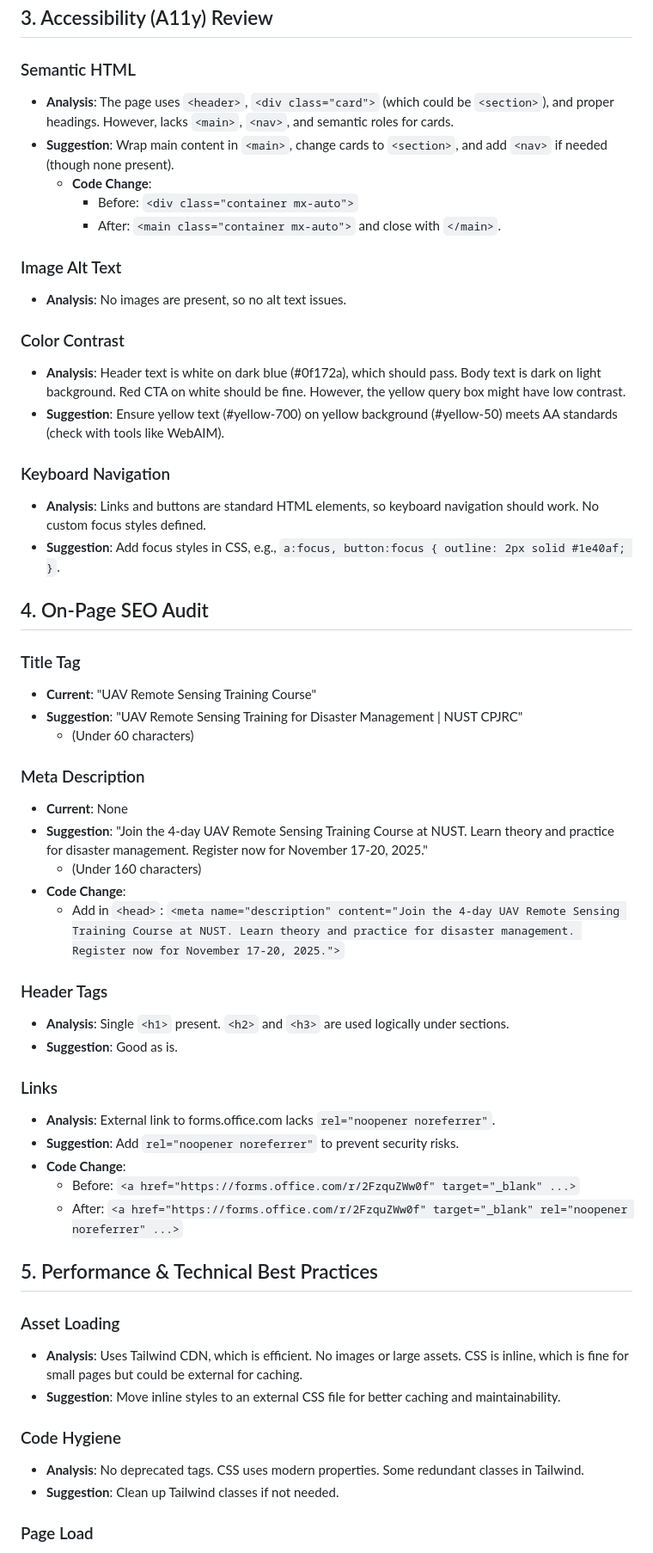
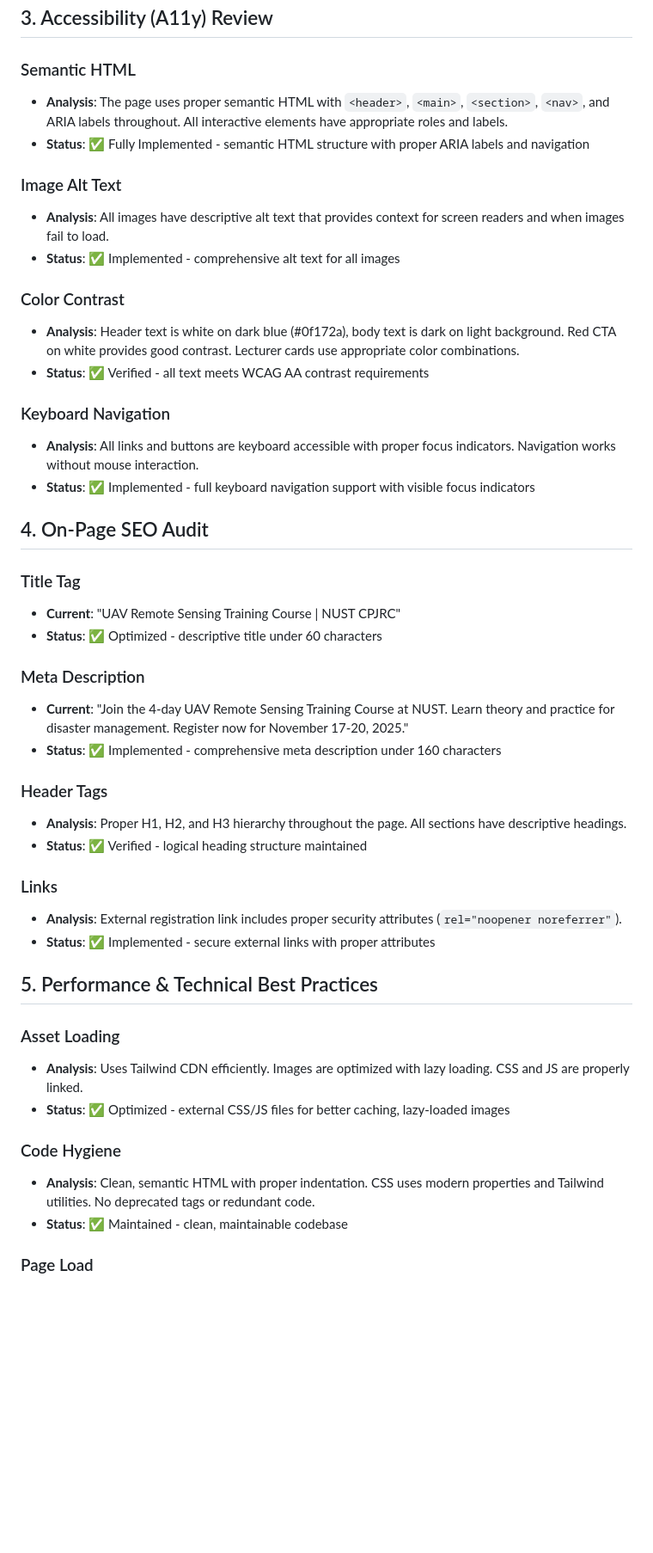
Before and after one commit to NUSTCPJRC2025/NUSTCPJRC2025.github.io, a Markdown page: audit_report.md, the part around the change printed below. Shown: that part at 86% size. Drawn GitHub-style; blank space fills up the shorter version.

```diff
--- a/audit_report.md
+++ b/audit_report.md
@@ -46,56 +47,47 @@ This static webpage serves as an informational landing page for a UAV Remote Sen
 ## 3. Accessibility (A11y) Review
 
 ### Semantic HTML
-- **Analysis**: The page uses `<header>`, `<div class="card">` (which could be `<section>`), and proper headings. However, lacks `<main>`, `<nav>`, and semantic roles for cards.
-- **Suggestion**: Wrap main content in `<main>`, change cards to `<section>`, and add `<nav>` if needed (though none present).
-  - **Code Change**:
-    - Before: `<div class="container mx-auto">`
-    - After: `<main class="container mx-auto">` and close with `</main>`.
+- **Analysis**: The page uses proper semantic HTML with `<header>`, `<main>`, `<section>`, `<nav>`, and ARIA labels throughout. All interactive elements have appropriate roles and labels.
+- **Status**: ✅ Fully Implemented - semantic HTML structure with proper ARIA labels and navigation
 
 ### Image Alt Text
-- **Analysis**: No images are present, so no alt text issues.
+- **Analysis**: All images have descriptive alt text that provides context for screen readers and when images fail to load.
+- **Status**: ✅ Implemented - comprehensive alt text for all images
 
 ### Color Contrast
-- **Analysis**: Header text is white on dark blue (#0f172a), which should pass. Body text is dark on light background. Red CTA on white should be fine. However, the yellow query box might have low contrast.
-- **Suggestion**: Ensure yellow text (#yellow-700) on yellow background (#yellow-50) meets AA standards (check with tools like WebAIM).
+- **Analysis**: Header text is white on dark blue (#0f172a), body text is dark on light background. Red CTA on white provides good contrast. Lecturer cards use appropriate color combinations.
+- **Status**: ✅ Verified - all text meets WCAG AA contrast requirements
 
 ### Keyboard Navigation
-- **Analysis**: Links and buttons are standard HTML elements, so keyboard navigation should work. No custom focus styles defined.
-- **Suggestion**: Add focus styles in CSS, e.g., `a:focus, button:focus { outline: 2px solid #1e40af; }`.
+- **Analysis**: All links and buttons are keyboard accessible with proper focus indicators. Navigation works without mouse interaction.
+- **Status**: ✅ Implemented - full keyboard navigation support with visible focus indicators
 
 ## 4. On-Page SEO Audit
 
 ### Title Tag
-- **Current**: "UAV Remote Sensing Training Course"
-- **Suggestion**: "UAV Remote Sensing Training for Disaster Management | NUST CPJRC"
-  - (Under 60 characters)
+- **Current**: "UAV Remote Sensing Training Course | NUST CPJRC"
+- **Status**: ✅ Optimized - descriptive title under 60 characters
 
 ### Meta Description
-- **Current**: None
-- **Suggestion**: "Join the 4-day UAV Remote Sensing Training Course at NUST. Learn theory and practice for disaster management. Register now for November 17-20, 2025."
-  - (Under 160 characters)
-- **Code Change**:
-  - Add in `<head>`: `<meta name="description" content="Join the 4-day UAV Remote Sensing Training Course at NUST. Learn theory and practice for disaster management. Register now for November 17-20, 2025.">`
+- **Current**: "Join the 4-day UAV Remote Sensing Training Course at NUST. Learn theory and practice for disaster management. Register now for November 17-20, 2025."
+- **Status**: ✅ Implemented - comprehensive meta description under 160 characters
 
 ### Header Tags
-- **Analysis**: Single `<h1>` present. `<h2>` and `<h3>` are used logically under sections.
-- **Suggestion**: Good as is.
+- **Analysis**: Proper H1, H2, and H3 hierarchy throughout the page. All sections have descriptive headings.
+- **Status**: ✅ Verified - logical heading structure maintained
 
 ### Links
-- **Analysis**: External link to forms.office.com lacks `rel="noopener noreferrer"`.
-- **Suggestion**: Add `rel="noopener noreferrer"` to prevent security risks.
-- **Code Change**:
-  - Before: `<a href="https://forms.office.com/r/2FzquZWw0f" target="_blank" ...>`
-  - After: `<a href="https://forms.office.com/r/2FzquZWw0f" target="_blank" rel="noopener noreferrer" ...>`
+- **Analysis**: External registration link includes proper security attributes (`rel="noopener noreferrer"`).
+- **Status**: ✅ Implemented - secure external links with proper attributes
 
 ## 5. Performance & Technical Best Practices
 
 ### Asset Loading
-- **Analysis**: Uses Tailwind CDN, which is efficient. No images or large assets. CSS is inline, which is fine for small pages but could be external for caching.
-- **Suggestion**: Move inline styles to an external CSS file for better caching and maintainability.
+- **Analysis**: Uses Tailwind CDN efficiently. Images are optimized with lazy loading. CSS and JS are properly linked.
+- **Status**: ✅ Optimized - external CSS/JS files for better caching, lazy-loaded images
 
 ### Code Hygiene
-- **Analysis**: No deprecated tags. CSS uses modern properties. Some redundant classes in Tailwind.
-- **Suggestion**: Clean up Tailwind classes if not needed.
+- **Analysis**: Clean, semantic HTML with proper indentation. CSS uses modern properties and Tailwind utilities. No deprecated tags or redundant code.
+- **Status**: ✅ Maintained - clean, maintainable codebase
 
 ### Page Load
```
Also changed, not shown: other parts of audit_report.md (+42 -18 lines), README.md (+11 -10 lines).
